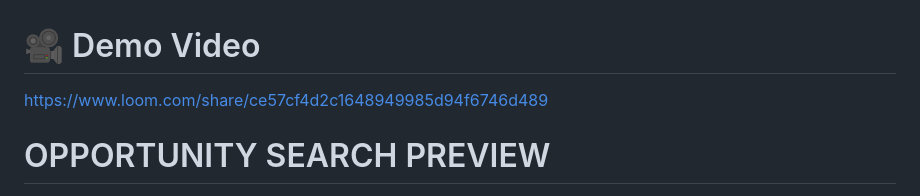
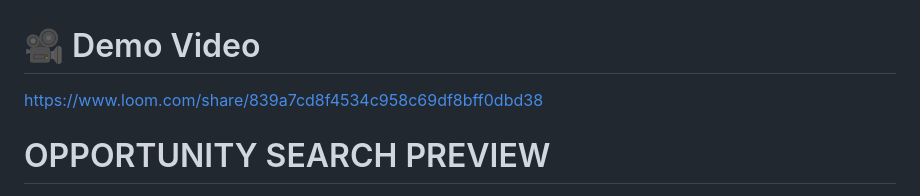
Before and after one commit to annie-bw/opportunity_hub, a Markdown page: README.md, the part around the change. GitHub-like rendering.

Commit message:
Update demo video link in README.md

```diff
--- a/README.md
+++ b/README.md
@@ -1,6 +1,6 @@
 # 🎥 Demo Video
 
-https://www.loom.com/share/ce57cf4d2c1648949985d94f6746d489
+https://www.loom.com/share/839a7cd8f4534c958c69df8bff0dbd38
 
 
 # OPPORTUNITY SEARCH PREVIEW
```
